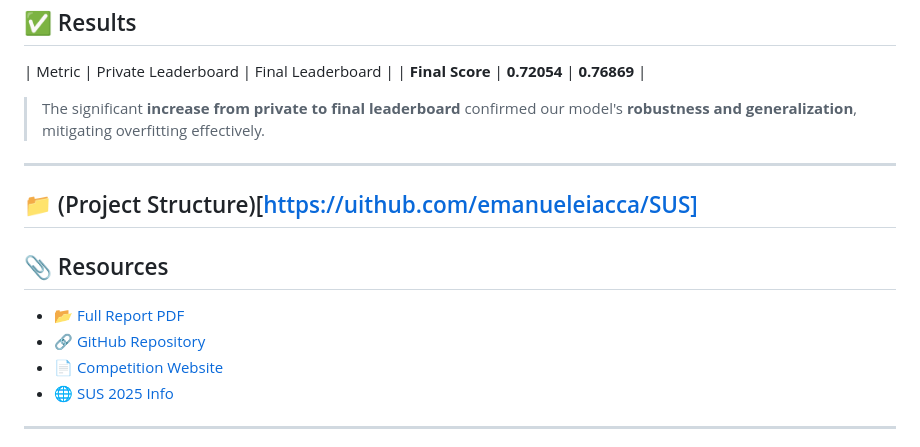
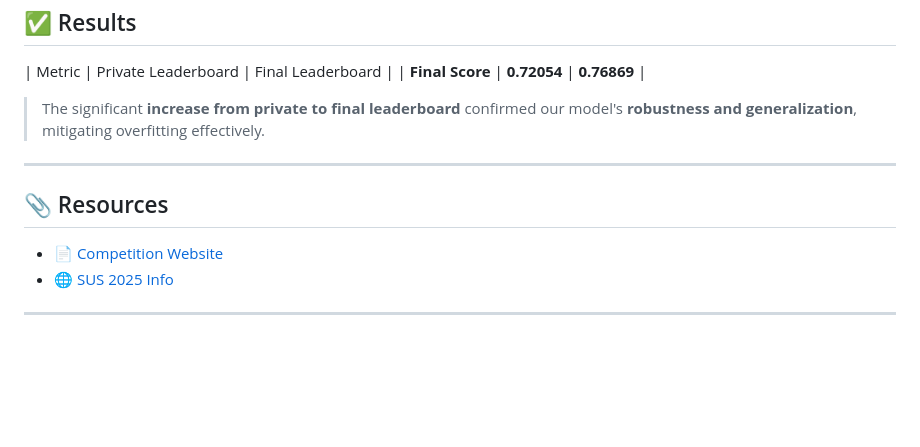
Before and after one commit to emanueleiacca/SUS, a Markdown page: README.md, the part around the change. GitHub-like rendering; blank space fills up the shorter version.

```diff
--- a/README.md
+++ b/README.md
@@ -79,12 +79,8 @@ This allowed us to blend LightGBM's deep local patterns with XGBoost's strong re
 
 ---
 
-## 📁 (Project Structure)[https://uithub.com/emanueleiacca/SUS]
-
 ## 📎 Resources
 
-- 📂 [Full Report PDF](./sus2025.pdf)
-- 🔗 [GitHub Repository](https://lnkd.in/dJ4B9SPn)
 - 📄 [Competition Website](https://www.datachallenge.it/competitions/257)
 - 🌐 [SUS 2025 Info](https://sites.google.com/view/sus2025-statsunderthestars/)
 
```
